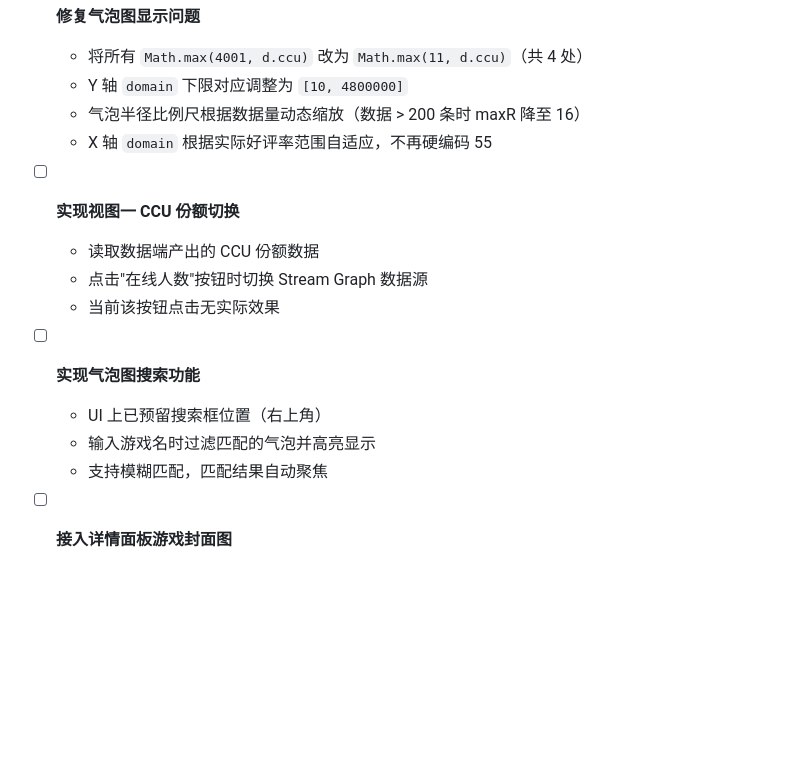
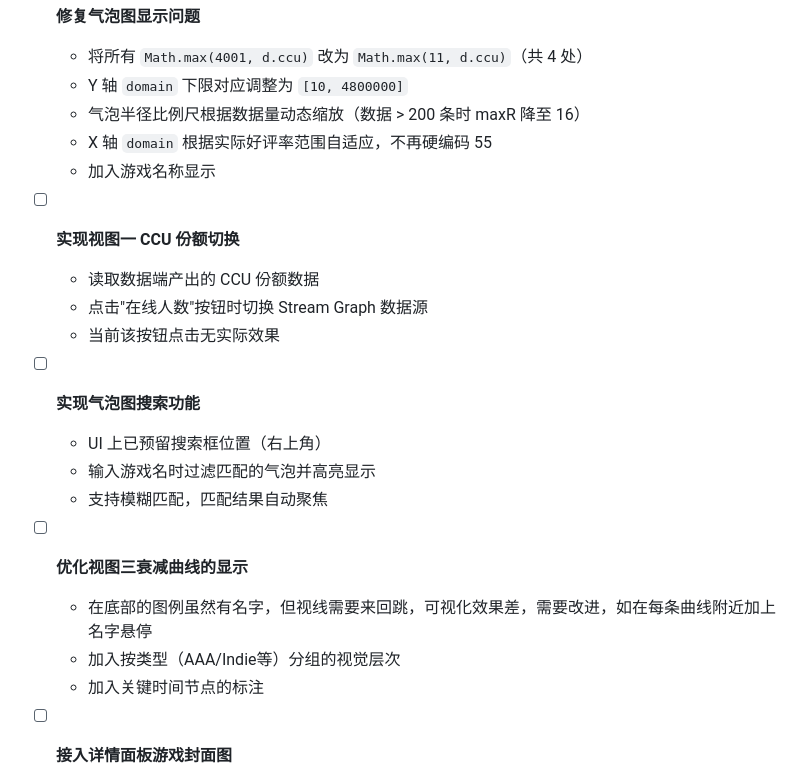
Before and after one commit to y3none/steam-project, a Markdown page: README.md, the part around one of its changes. Drawn GitHub-style; blank space fills up the shorter version.

```diff
--- a/README.md
+++ b/README.md
@@ -76,6 +76,7 @@ steam_project/
   - Y 轴 `domain` 下限对应调整为 `[10, 4800000]`
   - 气泡半径比例尺根据数据量动态缩放（数据 > 200 条时 maxR 降至 16）
   - X 轴 `domain` 根据实际好评率范围自适应，不再硬编码 55
+  - 加入游戏名称显示
 
 - [ ] **实现视图一 CCU 份额切换**
   - 读取数据端产出的 CCU 份额数据
@@ -86,6 +87,11 @@ steam_project/
   - UI 上已预留搜索框位置（右上角）
   - 输入游戏名时过滤匹配的气泡并高亮显示
   - 支持模糊匹配，匹配结果自动聚焦
+
+- [ ] **优化视图三衰减曲线的显示**
+  - 在底部的图例虽然有名字，但视线需要来回跳，可视化效果差，需要改进，如在每条曲线附近加上名字悬停
+  - 加入按类型（AAA/Indie等）分组的视觉层次
+  - 加入关键时间节点的标注
 
 - [ ] **接入详情面板游戏封面图**
   - 数据中已有 `header_image` 字段
```
Also changed, not shown: other parts of README.md (+1 -1 lines).
